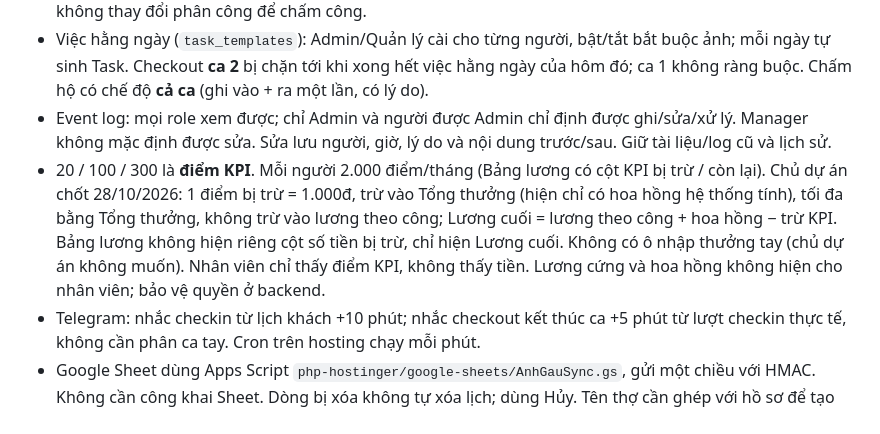
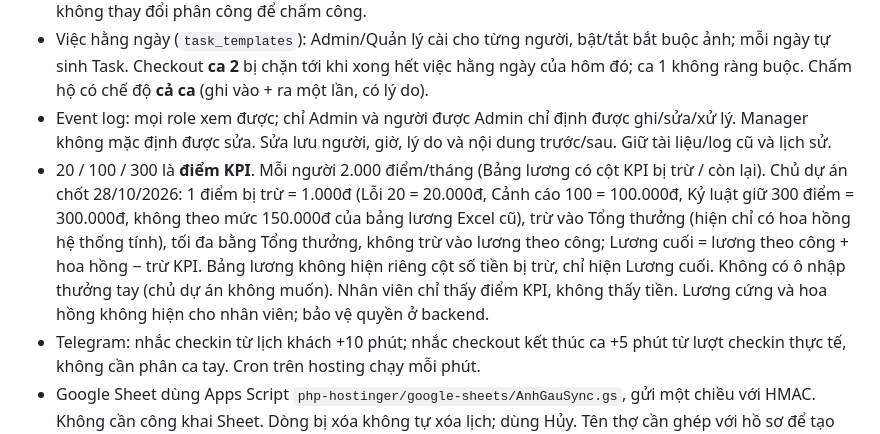
Before and after one commit to haitiano1/chamcongstu, a Markdown page: CLAUDE.md, the part around the change. GitHub-like rendering.

Commit message:
CLAUDE.md: ghi chốt Kỷ luật 300 điểm = 300.000đ
Co-Authored-By: Claude Opus 5.5 <noreply@anthropic.com>

```diff
--- a/CLAUDE.md
+++ b/CLAUDE.md
@@ -21,7 +21,7 @@
 - Mọi role mặc định **xem lịch Toàn studio**, kể cả lịch chưa gán thợ. Có `Lịch của tôi` (`scope=mine`). Danh sách, dấu chấm và thống kê cùng phạm vi. Popup lịch hiện đủ mọi cột Sheet có dữ liệu cho mọi role (chủ dự án chốt 28/10/2026, kể cả SĐT/cọc/ghi chú); nhân viên chỉ không được xóa/sửa lịch. Quyền xem chung không thay đổi phân công để chấm công.
 - Việc hằng ngày (`task_templates`): Admin/Quản lý cài cho từng người, bật/tắt bắt buộc ảnh; mỗi ngày tự sinh Task. Checkout **ca 2** bị chặn tới khi xong hết việc hằng ngày của hôm đó; ca 1 không ràng buộc. Chấm hộ có chế độ **cả ca** (ghi vào + ra một lần, có lý do).
 - Event log: mọi role xem được; chỉ Admin và người được Admin chỉ định được ghi/sửa/xử lý. Manager không mặc định được sửa. Sửa lưu người, giờ, lý do và nội dung trước/sau. Giữ tài liệu/log cũ và lịch sử.
-- 20 / 100 / 300 là **điểm KPI**. Mỗi người 2.000 điểm/tháng (Bảng lương có cột KPI bị trừ / còn lại). Chủ dự án chốt 28/10/2026: 1 điểm bị trừ = 1.000đ, trừ vào Tổng thưởng (hiện chỉ có hoa hồng hệ thống tính), tối đa bằng Tổng thưởng, không trừ vào lương theo công; Lương cuối = lương theo công + hoa hồng − trừ KPI. Bảng lương không hiện riêng cột số tiền bị trừ, chỉ hiện Lương cuối. Không có ô nhập thưởng tay (chủ dự án không muốn). Nhân viên chỉ thấy điểm KPI, không thấy tiền. Lương cứng và hoa hồng không hiện cho nhân viên; bảo vệ quyền ở backend.
+- 20 / 100 / 300 là **điểm KPI**. Mỗi người 2.000 điểm/tháng (Bảng lương có cột KPI bị trừ / còn lại). Chủ dự án chốt 28/10/2026: 1 điểm bị trừ = 1.000đ (Lỗi 20 = 20.000đ, Cảnh cáo 100 = 100.000đ, Kỷ luật giữ 300 điểm = 300.000đ, không theo mức 150.000đ của bảng lương Excel cũ), trừ vào Tổng thưởng (hiện chỉ có hoa hồng hệ thống tính), tối đa bằng Tổng thưởng, không trừ vào lương theo công; Lương cuối = lương theo công + hoa hồng − trừ KPI. Bảng lương không hiện riêng cột số tiền bị trừ, chỉ hiện Lương cuối. Không có ô nhập thưởng tay (chủ dự án không muốn). Nhân viên chỉ thấy điểm KPI, không thấy tiền. Lương cứng và hoa hồng không hiện cho nhân viên; bảo vệ quyền ở backend.
 - Telegram: nhắc checkin từ lịch khách +10 phút; nhắc checkout kết thúc ca +5 phút từ lượt checkin thực tế, không cần phân ca tay. Cron trên hosting chạy mỗi phút.
 - Google Sheet dùng Apps Script `php-hostinger/google-sheets/AnhGauSync.gs`, gửi một chiều với HMAC. Không cần công khai Sheet. Dòng bị xóa không tự xóa lịch; dùng Hủy. Tên thợ cần ghép với hồ sơ để tạo phân công hợp lệ.
 
```
